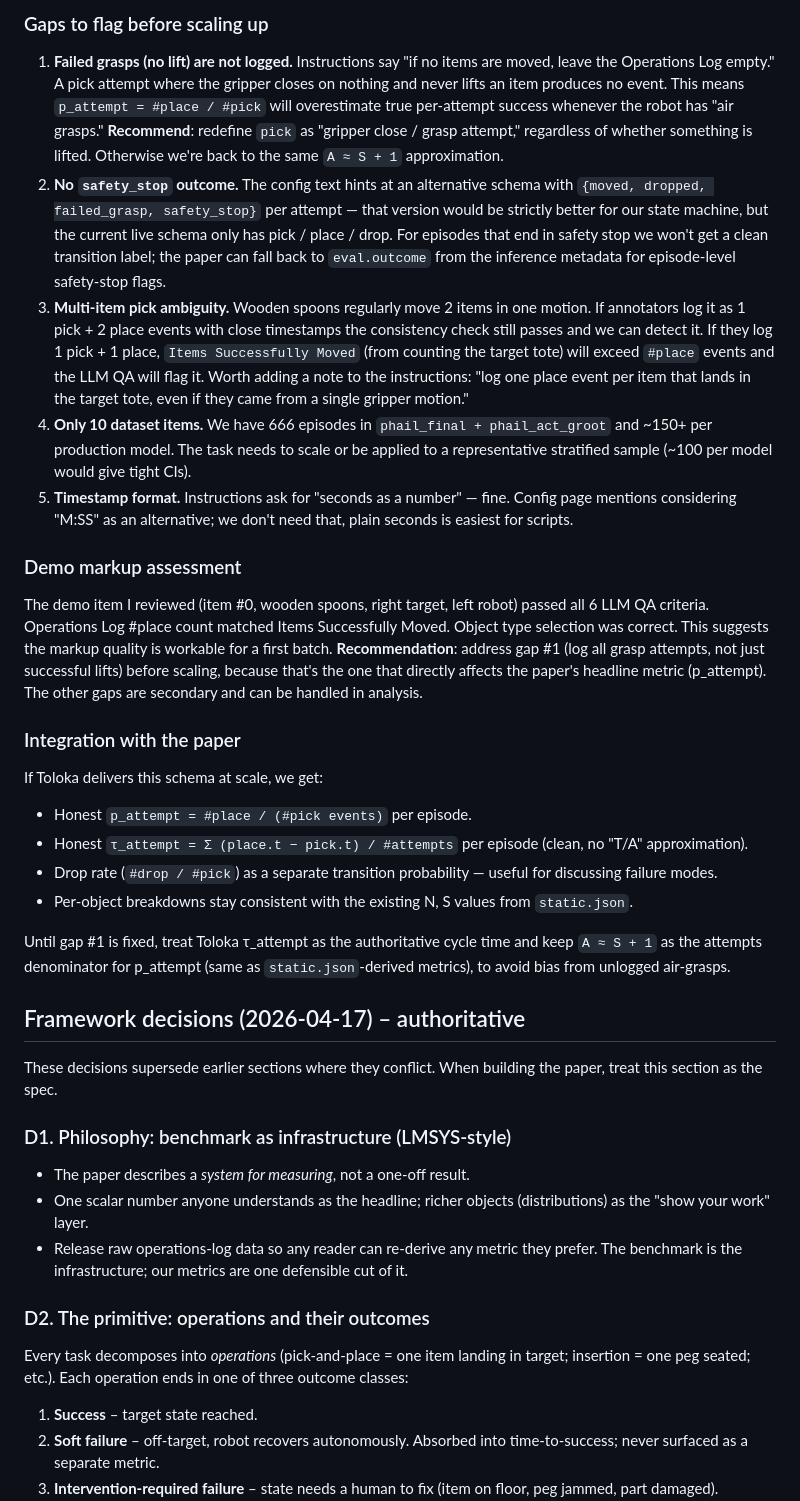
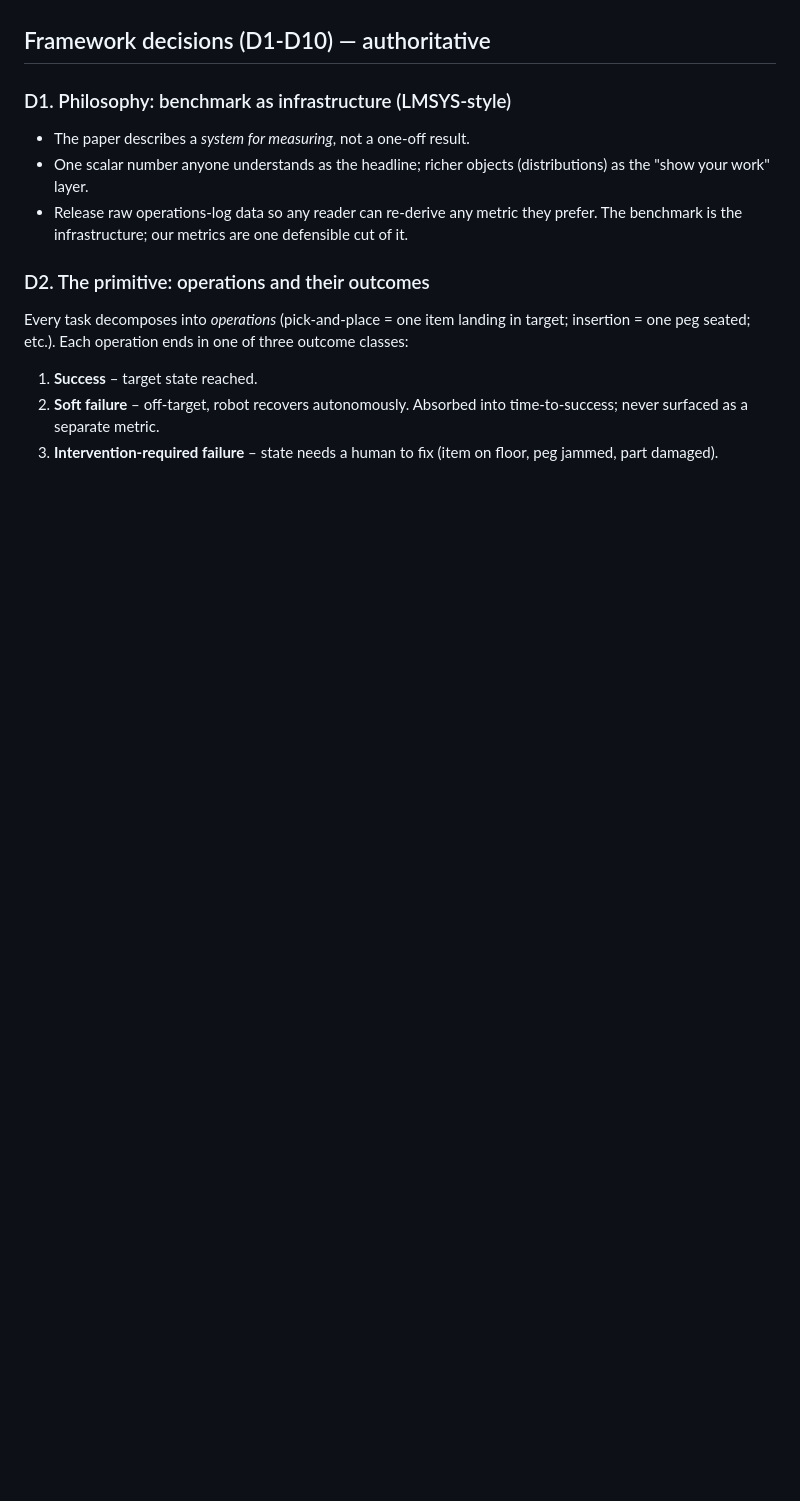
Before and after one commit to Positronic-Robotics/phail-paper, a Markdown page: FINDINGS.md, the part around one of its changes. GitHub-like rendering; blank space fills up the shorter version.

```diff
--- a/FINDINGS.md
+++ b/FINDINGS.md
@@ -162,67 +8,4 @@ Consistency rule: `#place events in log == Items Successfully Moved`.
-### Gaps to flag before scaling up
-
-1. **Failed grasps (no lift) are not logged.** Instructions say "if no
-   items are moved, leave the Operations Log empty." A pick attempt
-   where the gripper closes on nothing and never lifts an item produces
-   no event. This means `p_attempt = #place / #pick` will overestimate
-   true per-attempt success whenever the robot has "air grasps."
-   **Recommend**: redefine `pick` as "gripper close / grasp attempt,"
-   regardless of whether something is lifted. Otherwise we're back to
-   the same `A ≈ S + 1` approximation.
-2. **No `safety_stop` outcome.** The config text hints at an
-   alternative schema with `{moved, dropped, failed_grasp, safety_stop}`
-   per attempt — that version would be strictly better for our state
-   machine, but the current live schema only has pick / place / drop.
-   For episodes that end in safety stop we won't get a clean transition
-   label; the paper can fall back to `eval.outcome` from the inference
-   metadata for episode-level safety-stop flags.
-3. **Multi-item pick ambiguity.** Wooden spoons regularly move 2 items
-   in one motion. If annotators log it as 1 pick + 2 place events with
-   close timestamps the consistency check still passes and we can
-   detect it. If they log 1 pick + 1 place, `Items Successfully Moved`
-   (from counting the target tote) will exceed `#place` events and the
-   LLM QA will flag it. Worth adding a note to the instructions: "log
-   one place event per item that lands in the target tote, even if
-   they came from a single gripper motion."
-4. **Only 10 dataset items.** We have 666 episodes in
-   `phail_final + phail_act_groot` and ~150+ per production model.
-   The task needs to scale or be applied to a representative stratified
-   sample (~100 per model would give tight CIs).
-5. **Timestamp format.** Instructions ask for "seconds as a number" —
-   fine. Config page mentions considering "M:SS" as an alternative; we
-   don't need that, plain seconds is easiest for scripts.
-
-### Demo markup assessment
-
-The demo item I reviewed (item #0, wooden spoons, right target, left
-robot) passed all 6 LLM QA criteria. Operations Log #place count
-matched Items Successfully Moved. Object type selection was correct.
-This suggests the markup quality is workable for a first batch.
-**Recommendation**: address gap #1 (log all grasp attempts, not just
-successful lifts) before scaling, because that's the one that directly
-affects the paper's headline metric (p_attempt). The other gaps are
-secondary and can be handled in analysis.
-
-### Integration with the paper
-
-If Toloka delivers this schema at scale, we get:
-- Honest `p_attempt = #place / (#pick events)` per episode.
-- Honest `τ_attempt = Σ (place.t − pick.t) / #attempts` per episode
-  (clean, no "T/A" approximation).
-- Drop rate (`#drop / #pick`) as a separate transition probability
-  — useful for discussing failure modes.
-- Per-object breakdowns stay consistent with the existing N, S values
-  from `static.json`.
-
-Until gap #1 is fixed, treat Toloka τ_attempt as the authoritative
-cycle time and keep `A ≈ S + 1` as the attempts denominator for
-p_attempt (same as `static.json`-derived metrics), to avoid bias from
-unlogged air-grasps.
-
-## Framework decisions (2026-04-17) – authoritative
-
-These decisions supersede earlier sections where they conflict. When
-building the paper, treat this section as the spec.
+## Framework decisions (D1-D10) — authoritative
 
 ### D1. Philosophy: benchmark as infrastructure (LMSYS-style)
 
```
Also changed, not shown: other parts of FINDINGS.md (+195 -215 lines), STRATEGY.md (+2 -2 lines).
